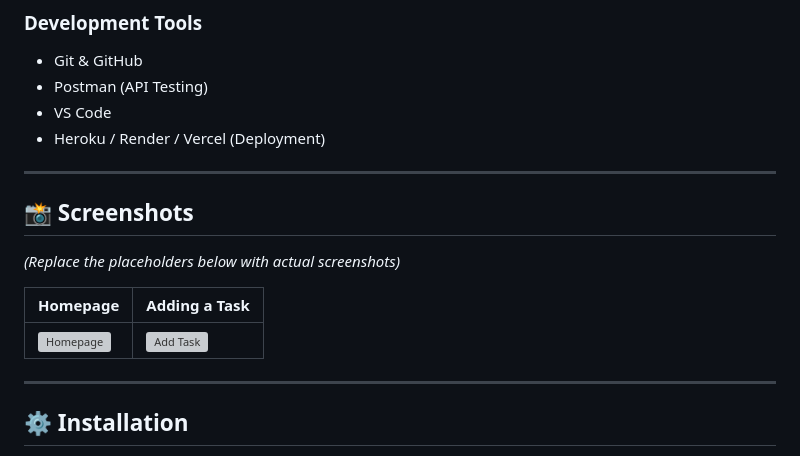
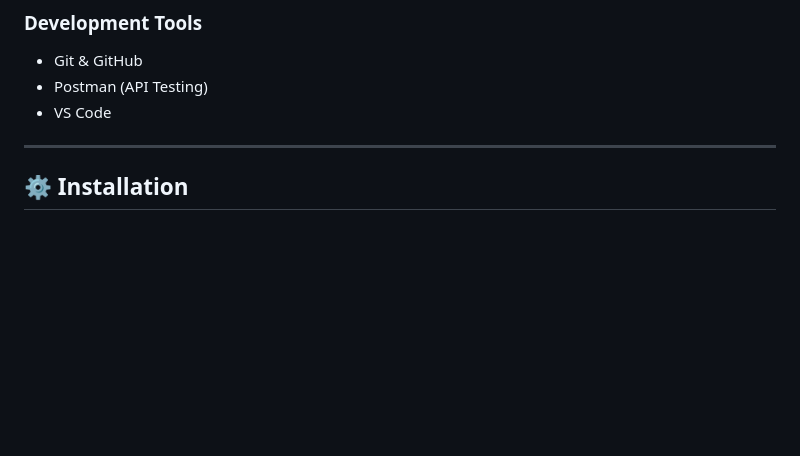
Before and after one commit to himansh3333/To-Do--List, a Markdown page: README.md, the part around the change. Rendered like a GitHub page; blank space fills up the shorter version; grey boxes are pictures that could not be loaded.

```diff
--- a/README.md
+++ b/README.md
@@ -59,16 +59,7 @@ The application is designed to be **responsive**, **fast**, and **user-friendly*
 - Git & GitHub
 - Postman (API Testing)
 - VS Code
-- Heroku / Render / Vercel (Deployment)
 
----
-
-## 📸 Screenshots
-*(Replace the placeholders below with actual screenshots)*
-
-| Homepage | Adding a Task |
-|----------|---------------|
-| ![Homepage](link_to_homepage_image) | ![Add Task](link_to_add_task_image) |
 
 ---
 
```
